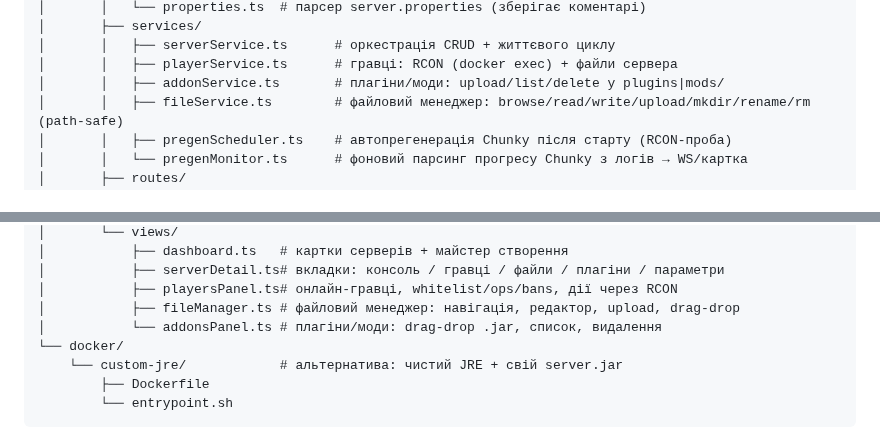
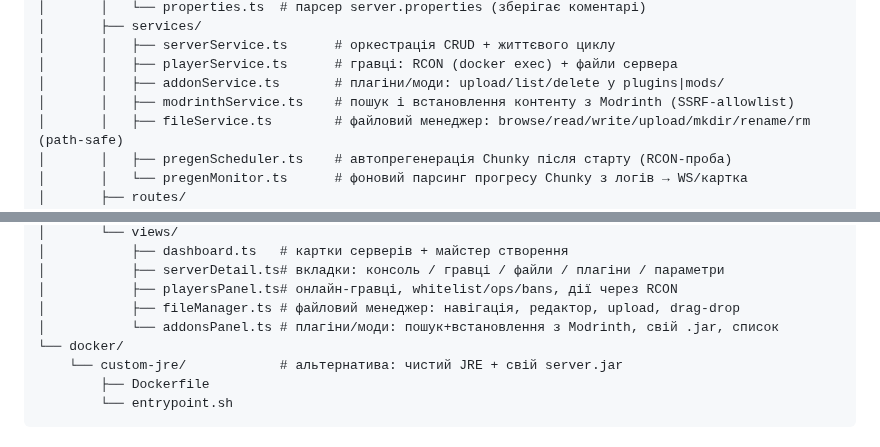
Before and after one commit to fand1l/local_server_hoster, a Markdown page: README.md, 2 parts joined by grey strips. Rendered like a GitHub page.

```diff
--- a/README.md
+++ b/README.md
@@ -550,6 +556,7 @@ local_server_hoster/
 │       │   ├── serverService.ts      # оркестрація CRUD + життєвого циклу
 │       │   ├── playerService.ts      # гравці: RCON (docker exec) + файли сервера
 │       │   ├── addonService.ts       # плагіни/моди: upload/list/delete у plugins|mods/
+│       │   ├── modrinthService.ts    # пошук і встановлення контенту з Modrinth (SSRF-allowlist)
 │       │   ├── fileService.ts        # файловий менеджер: browse/read/write/upload/mkdir/rename/rm (path-safe)
 │       │   ├── pregenScheduler.ts    # автопрегенерація Chunky після старту (RCON-проба)
 │       │   └── pregenMonitor.ts      # фоновий парсинг прогресу Chunky з логів → WS/картка
@@ -575,7 +582,7 @@ local_server_hoster/
 │           ├── serverDetail.ts# вкладки: консоль / гравці / файли / плагіни / параметри
 │           ├── playersPanel.ts# онлайн-гравці, whitelist/ops/bans, дії через RCON
 │           ├── fileManager.ts # файловий менеджер: навігація, редактор, upload, drag-drop
-│           └── addonsPanel.ts # плагіни/моди: drag-drop .jar, список, видалення
+│           └── addonsPanel.ts # плагіни/моди: пошук+встановлення з Modrinth, свій .jar, список
 └── docker/
     └── custom-jre/            # альтернатива: чистий JRE + свій server.jar
         ├── Dockerfile
```
Also changed, not shown: other parts of README.md (+19 -11 lines), docs/screenshots/12-modrinth.png (added), 7 other files.
